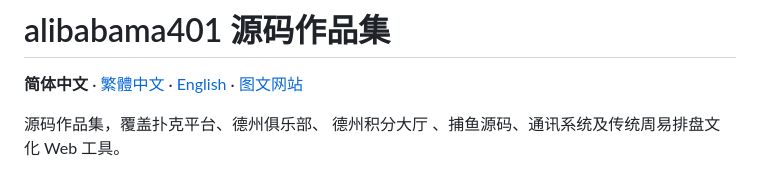
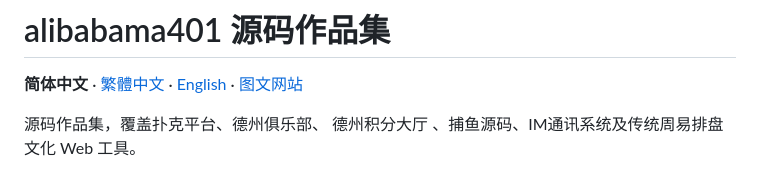
Before and after one commit to alibabama401/alibabama401, a Markdown page: README.md, the part around the change. Drawn GitHub-style.

```diff
--- a/README.md
+++ b/README.md
@@ -2,7 +2,7 @@
 
 **简体中文** · [繁體中文](README.zh-TW.md) · [English](README.en.md) · [图文网站](https://alibabama401.github.io/alibabama401/)
 
- 源码作品集，覆盖扑克平台、德州俱乐部、 德州积分大厅 、捕鱼源码、通讯系统及传统周易排盘文化 Web 工具。
+ 源码作品集，覆盖扑克平台、德州俱乐部、 德州积分大厅 、捕鱼源码、IM通讯系统及传统周易排盘文化 Web 工具。
 
 ![德州扑克经典牌桌与玩法配置](docs/site-assets/screenshots/online-poker-classic.jpg)
 
```
